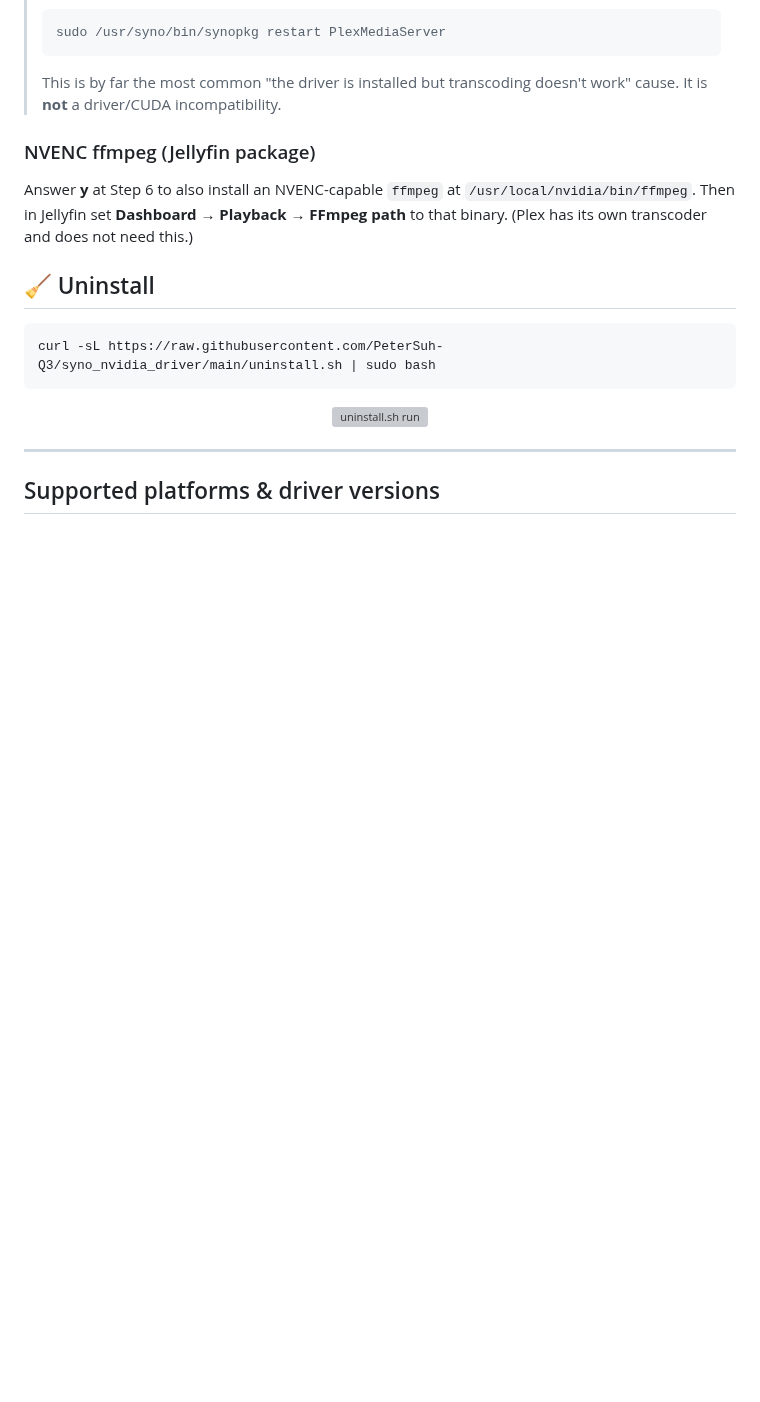
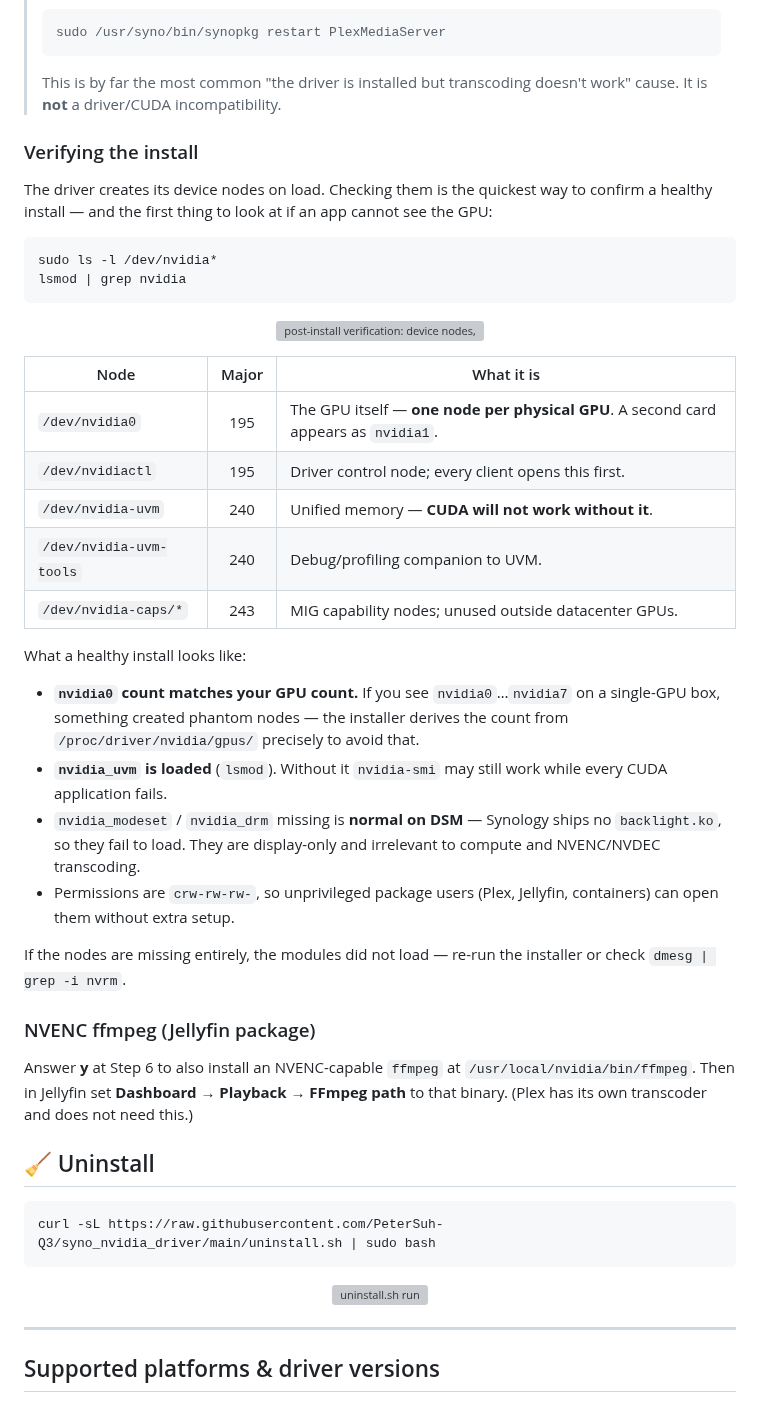
Before and after one commit to PeterSuh-Q3/syno_nvidia_driver, a Markdown page: README.md, the part around one of its changes. Drawn GitHub-style; blank space fills up the shorter version; grey boxes are pictures that could not be loaded.

````diff
--- a/README.md
+++ b/README.md
@@ -45,6 +45,45 @@ automatically after a reboot. Run `nvidia-smi` any time to check the GPU.
 >
 > This is by far the most common "the driver is installed but transcoding doesn't
 > work" cause. It is **not** a driver/CUDA incompatibility.
+
+### Verifying the install
+
+The driver creates its device nodes on load. Checking them is the quickest way to
+confirm a healthy install — and the first thing to look at if an app cannot see
+the GPU:
+
+```bash
+sudo ls -l /dev/nvidia*
+lsmod | grep nvidia
+```
+
+<p align="center">
+  <img src="docs/verify-580.svg" alt="post-install verification: device nodes, loaded modules, compute capability" width="820">
+</p>
+
+| Node | Major | What it is |
+|---|:---:|---|
+| `/dev/nvidia0` | 195 | The GPU itself — **one node per physical GPU**. A second card appears as `nvidia1`. |
+| `/dev/nvidiactl` | 195 | Driver control node; every client opens this first. |
+| `/dev/nvidia-uvm` | 240 | Unified memory — **CUDA will not work without it**. |
+| `/dev/nvidia-uvm-tools` | 240 | Debug/profiling companion to UVM. |
+| `/dev/nvidia-caps/*` | 243 | MIG capability nodes; unused outside datacenter GPUs. |
+
+What a healthy install looks like:
+
+- **`nvidia0` count matches your GPU count.** If you see `nvidia0`…`nvidia7` on a
+  single-GPU box, something created phantom nodes — the installer derives the count
+  from `/proc/driver/nvidia/gpus/` precisely to avoid that.
+- **`nvidia_uvm` is loaded** (`lsmod`). Without it `nvidia-smi` may still work while
+  every CUDA application fails.
+- `nvidia_modeset` / `nvidia_drm` missing is **normal on DSM** — Synology ships no
+  `backlight.ko`, so they fail to load. They are display-only and irrelevant to
+  compute and NVENC/NVDEC transcoding.
+- Permissions are `crw-rw-rw-`, so unprivileged package users (Plex, Jellyfin,
+  containers) can open them without extra setup.
+
+If the nodes are missing entirely, the modules did not load — re-run the installer
+or check `dmesg | grep -i nvrm`.
 
 ### NVENC ffmpeg (Jellyfin package)
 Answer **y** at Step 6 to also install an NVENC-capable `ffmpeg` at
````
Also changed, not shown: other parts of README.md (+38 -0 lines), docs/reddit-post.md (+34 -0 lines), docs/verify-580.png (added), 1 other file.
